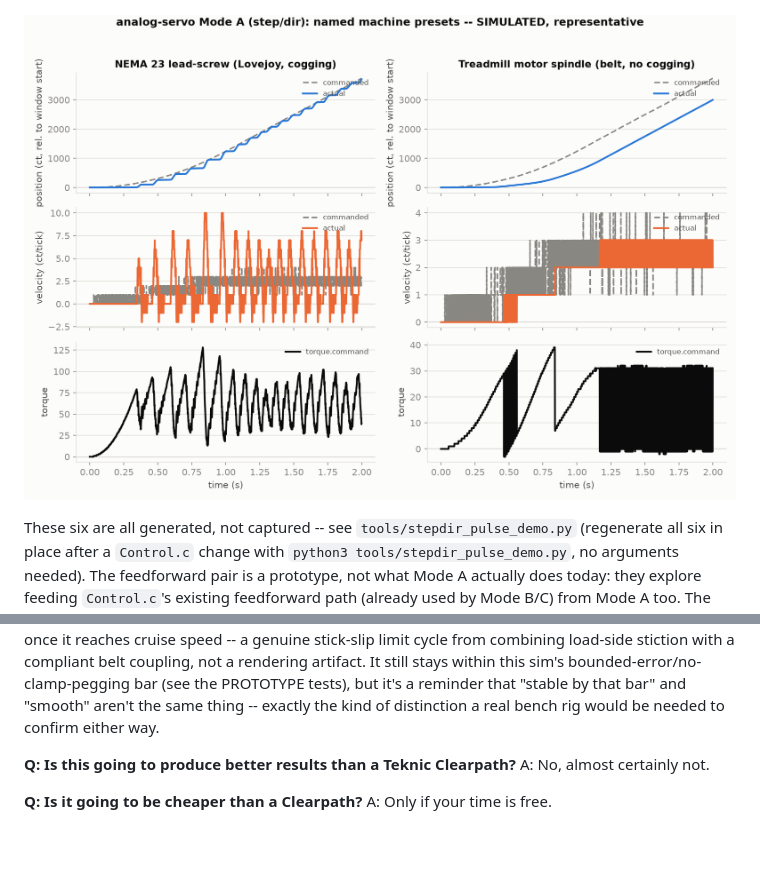
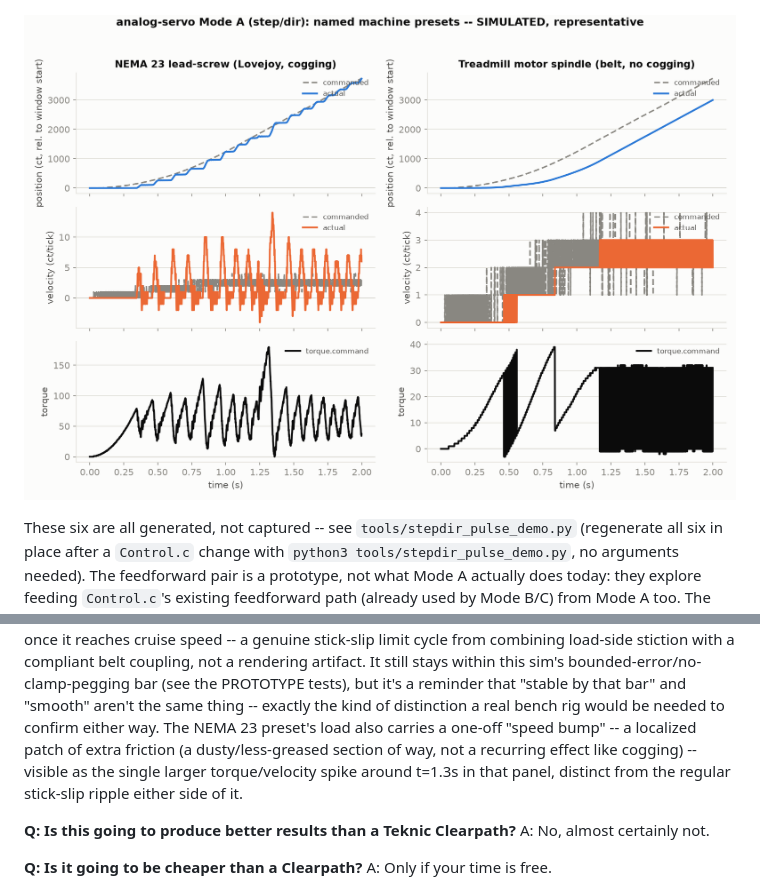
Before and after one commit to backgear/analog-servo, a Markdown page: README.md, 2 parts joined by grey strips. GitHub-like rendering; pictures changed too: assets/stepdir-machine-presets-demo.png; blank space fills up the shorter version.

```diff
--- a/README.md
+++ b/README.md
@@ -49,6 +49,11 @@ a rendering artifact. It still stays within this sim's bounded-error/no-
 clamp-pegging bar (see the PROTOTYPE tests), but it's a reminder that
 "stable by that bar" and "smooth" aren't the same thing -- exactly the kind
 of distinction a real bench rig would be needed to confirm either way.
+The NEMA 23 preset's load also carries a one-off "speed bump" -- a
+localized patch of extra friction (a dusty/less-greased section of way,
+not a recurring effect like cogging) -- visible as the single larger
+torque/velocity spike around t=1.3s in that panel, distinct from the
+regular stick-slip ripple either side of it.
 
 **Q: Is this going to produce better results than a Teknic Clearpath?**
 A: No, almost certainly not.
```
Also changed, not shown: AGENTS.md (+6 -5 lines), 3 other files.
